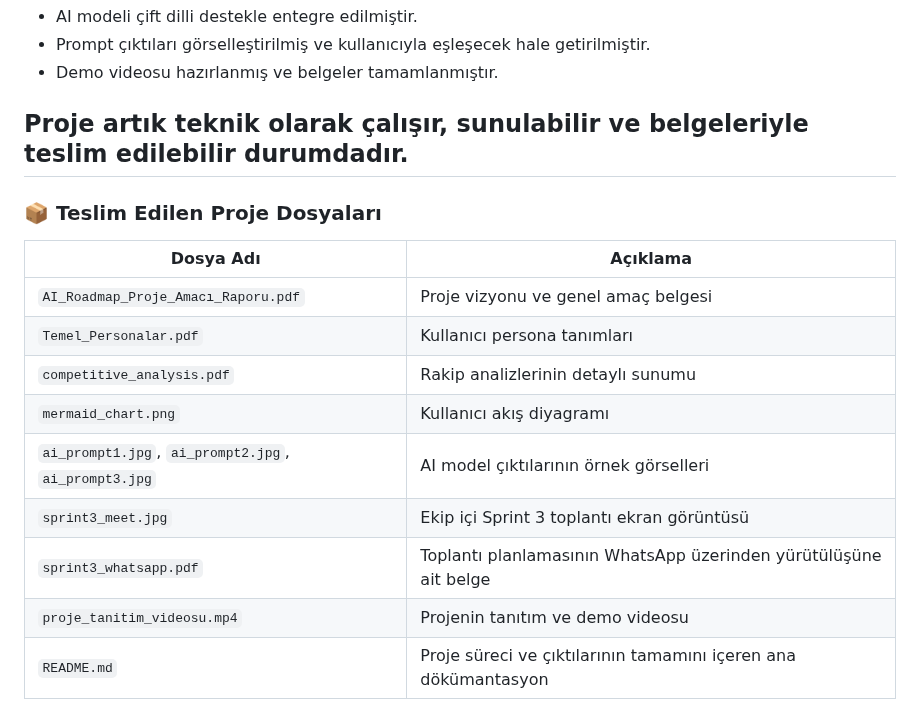
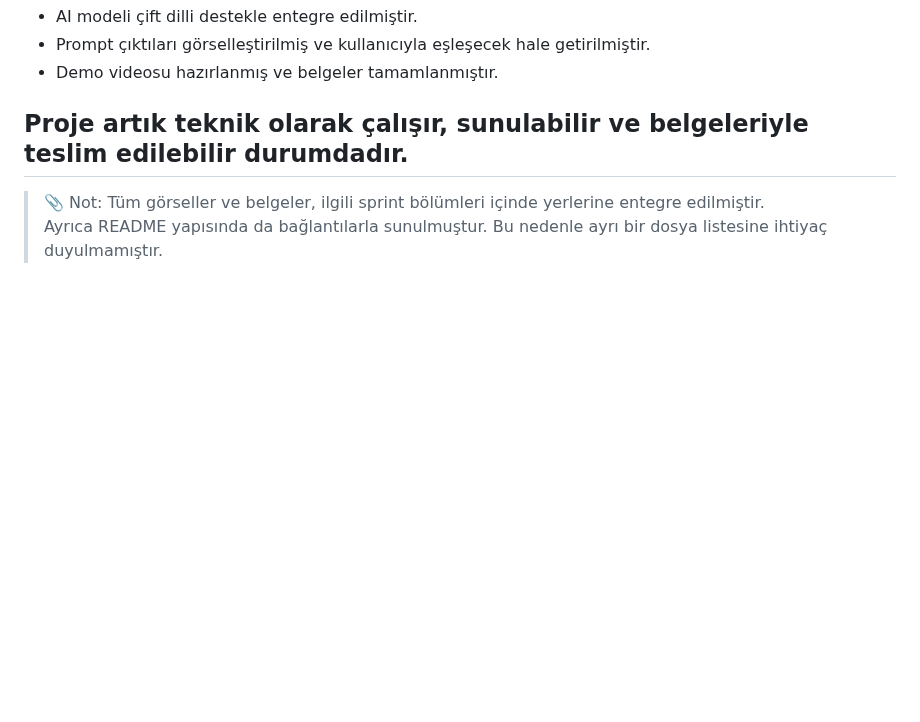
Before and after one commit to rumeysacar35/Yapay-Zeka-ve-Veri-Bilimi-GRUP-41, a Markdown page: README.md, the part around the change. GitHub-like rendering; blank space fills up the shorter version.

```diff
--- a/README.md
+++ b/README.md
@@ -274,16 +274,5 @@ Sprint 3, projenin tamamlandığı ve teslim edilebilir seviyeye geldiği son sp
 Proje artık teknik olarak çalışır, sunulabilir ve belgeleriyle teslim edilebilir durumdadır.
 ---
 
-### 📦 Teslim Edilen Proje Dosyaları
-
-| Dosya Adı | Açıklama |
-|-----------|----------|
-| `AI_Roadmap_Proje_Amacı_Raporu.pdf` | Proje vizyonu ve genel amaç belgesi |
-| `Temel_Personalar.pdf` | Kullanıcı persona tanımları |
-| `competitive_analysis.pdf` | Rakip analizlerinin detaylı sunumu |
-| `mermaid_chart.png` | Kullanıcı akış diyagramı |
-| `ai_prompt1.jpg`, `ai_prompt2.jpg`, `ai_prompt3.jpg` | AI model çıktılarının örnek görselleri |
-| `sprint3_meet.jpg` | Ekip içi Sprint 3 toplantı ekran görüntüsü |
-| `sprint3_whatsapp.pdf` | Toplantı planlamasının WhatsApp üzerinden yürütülüşüne ait belge |
-| `proje_tanitim_videosu.mp4` | Projenin tanıtım ve demo videosu |
-| `README.md` | Proje süreci ve çıktılarının tamamını içeren ana dökümantasyon |
+> 📎 Not: Tüm görseller ve belgeler, ilgili sprint bölümleri içinde yerlerine entegre edilmiştir.
+Ayrıca README yapısında da bağlantılarla sunulmuştur. Bu nedenle ayrı bir dosya listesine ihtiyaç duyulmamıştır.
```
